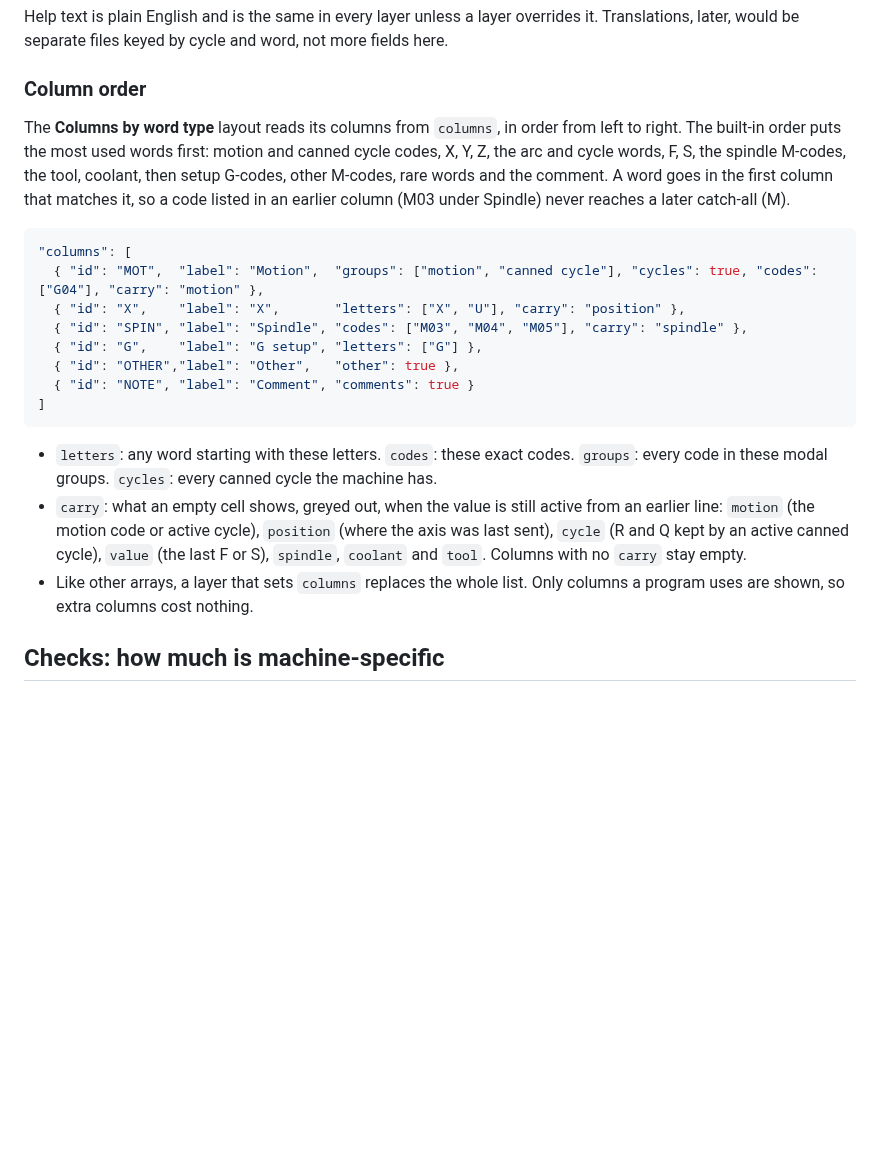
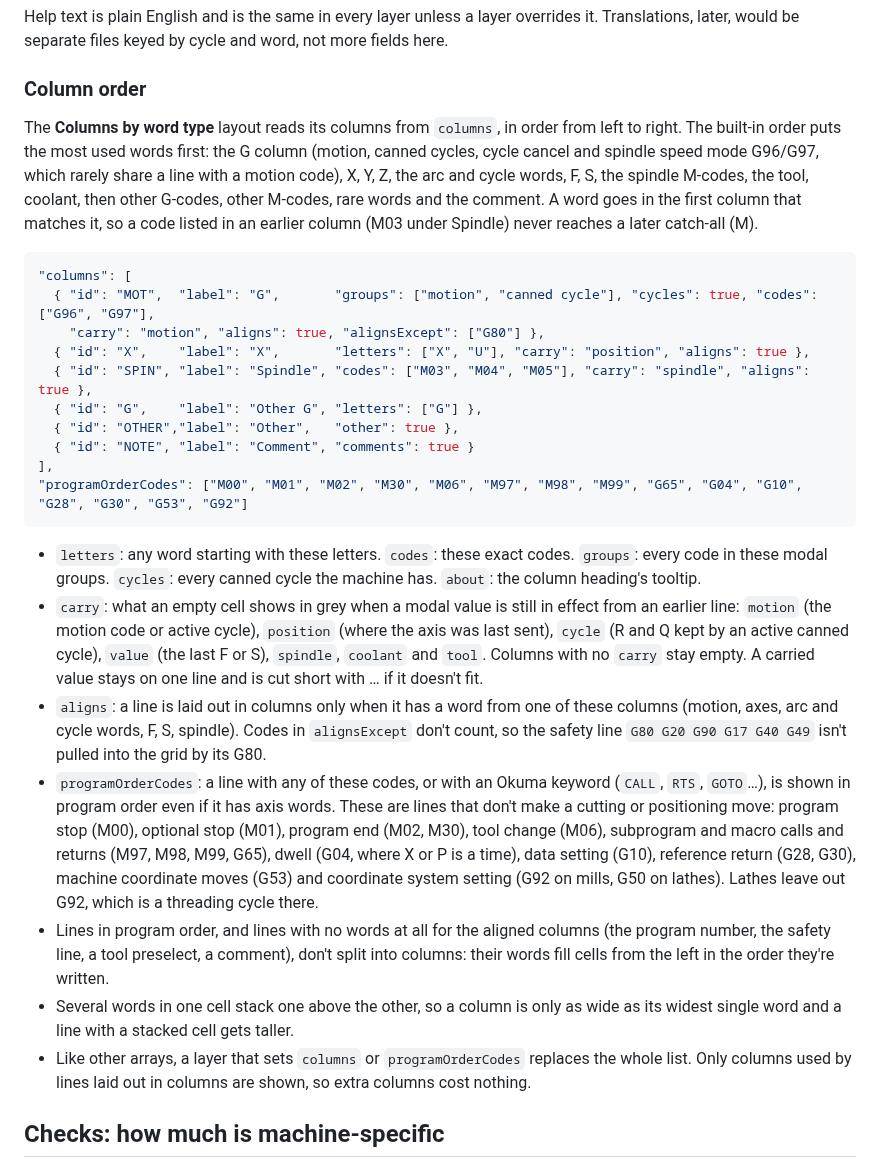
Before and after one commit to one-moment-please/glosscode, a Markdown page: docs/machine-definitions.md, the part around the change. Rendered like a GitHub page; blank space fills up the shorter version.

Commit message:
Column view: stack multi-word cells, program order for non-motion lines
- Several words in one cell stack, so the line gets taller instead of
  the column getting wider.
- Lines that don't move the machine (program number, safety line, M00,
  M01, M30, tool change, dwell, reference return, subprogram and macro
  calls) keep their words in program order from the left. Set by
  `aligns` on columns and `programOrderCodes` in the rules file.
- G96/G97 share the first G column with the motion codes.
- Column headings line up with their columns: the heading cells now use
  the editor font size for their widths.
- Labels and docs use standard terms (modal values, safety line, other
  G-codes).

Co-Authored-By: Claude Opus 5.5 <noreply@anthropic.com>
Claude-Session: https://claude.ai/code/session_01DvnM2DDXQon56PcAScM4fi

````diff
--- a/docs/machine-definitions.md
+++ b/docs/machine-definitions.md
@@ -199,22 +199,28 @@ Help text is plain English and is the same in every layer unless a layer overrid
 
 ### Column order
 
-The **Columns by word type** layout reads its columns from `columns`, in order from left to right. The built-in order puts the most used words first: motion and canned cycle codes, X, Y, Z, the arc and cycle words, F, S, the spindle M-codes, the tool, coolant, then setup G-codes, other M-codes, rare words and the comment. A word goes in the first column that matches it, so a code listed in an earlier column (M03 under Spindle) never reaches a later catch-all (M).
+The **Columns by word type** layout reads its columns from `columns`, in order from left to right. The built-in order puts the most used words first: the G column (motion, canned cycles, cycle cancel and spindle speed mode G96/G97, which rarely share a line with a motion code), X, Y, Z, the arc and cycle words, F, S, the spindle M-codes, the tool, coolant, then other G-codes, other M-codes, rare words and the comment. A word goes in the first column that matches it, so a code listed in an earlier column (M03 under Spindle) never reaches a later catch-all (M).
 
 ```jsonc
 "columns": [
-  { "id": "MOT",  "label": "Motion",  "groups": ["motion", "canned cycle"], "cycles": true, "codes": ["G04"], "carry": "motion" },
-  { "id": "X",    "label": "X",       "letters": ["X", "U"], "carry": "position" },
-  { "id": "SPIN", "label": "Spindle", "codes": ["M03", "M04", "M05"], "carry": "spindle" },
-  { "id": "G",    "label": "G setup", "letters": ["G"] },
+  { "id": "MOT",  "label": "G",       "groups": ["motion", "canned cycle"], "cycles": true, "codes": ["G96", "G97"],
+    "carry": "motion", "aligns": true, "alignsExcept": ["G80"] },
+  { "id": "X",    "label": "X",       "letters": ["X", "U"], "carry": "position", "aligns": true },
+  { "id": "SPIN", "label": "Spindle", "codes": ["M03", "M04", "M05"], "carry": "spindle", "aligns": true },
+  { "id": "G",    "label": "Other G", "letters": ["G"] },
   { "id": "OTHER","label": "Other",   "other": true },
   { "id": "NOTE", "label": "Comment", "comments": true }
-]
+],
+"programOrderCodes": ["M00", "M01", "M02", "M30", "M06", "M97", "M98", "M99", "G65", "G04", "G10", "G28", "G30", "G53", "G92"]
 ```
 
-- `letters`: any word starting with these letters. `codes`: these exact codes. `groups`: every code in these modal groups. `cycles`: every canned cycle the machine has.
-- `carry`: what an empty cell shows, greyed out, when the value is still active from an earlier line: `motion` (the motion code or active cycle), `position` (where the axis was last sent), `cycle` (R and Q kept by an active canned cycle), `value` (the last F or S), `spindle`, `coolant` and `tool`. Columns with no `carry` stay empty.
-- Like other arrays, a layer that sets `columns` replaces the whole list. Only columns a program uses are shown, so extra columns cost nothing.
+- `letters`: any word starting with these letters. `codes`: these exact codes. `groups`: every code in these modal groups. `cycles`: every canned cycle the machine has. `about`: the column heading's tooltip.
+- `carry`: what an empty cell shows in grey when a modal value is still in effect from an earlier line: `motion` (the motion code or active cycle), `position` (where the axis was last sent), `cycle` (R and Q kept by an active canned cycle), `value` (the last F or S), `spindle`, `coolant` and `tool`. Columns with no `carry` stay empty. A carried value stays on one line and is cut short with … if it doesn't fit.
+- `aligns`: a line is laid out in columns only when it has a word from one of these columns (motion, axes, arc and cycle words, F, S, spindle). Codes in `alignsExcept` don't count, so the safety line `G80 G20 G90 G17 G40 G49` isn't pulled into the grid by its G80.
+- `programOrderCodes`: a line with any of these codes, or with an Okuma keyword (`CALL`, `RTS`, `GOTO`…), is shown in program order even if it has axis words. These are lines that don't make a cutting or positioning move: program stop (M00), optional stop (M01), program end (M02, M30), tool change (M06), subprogram and macro calls and returns (M97, M98, M99, G65), dwell (G04, where X or P is a time), data setting (G10), reference return (G28, G30), machine coordinate moves (G53) and coordinate system setting (G92 on mills, G50 on lathes). Lathes leave out G92, which is a threading cycle there.
+- Lines in program order, and lines with no words at all for the aligned columns (the program number, the safety line, a tool preselect, a comment), don't split into columns: their words fill cells from the left in the order they're written.
+- Several words in one cell stack one above the other, so a column is only as wide as its widest single word and a line with a stacked cell gets taller.
+- Like other arrays, a layer that sets `columns` or `programOrderCodes` replaces the whole list. Only columns used by lines laid out in columns are shown, so extra columns cost nothing.
 
 ## Checks: how much is machine-specific
 
````
Also changed, not shown: README.md (+1 -1 lines), docs/features.md (+3 -1 lines), docs/images/columns-layout.png, 2 other files.
